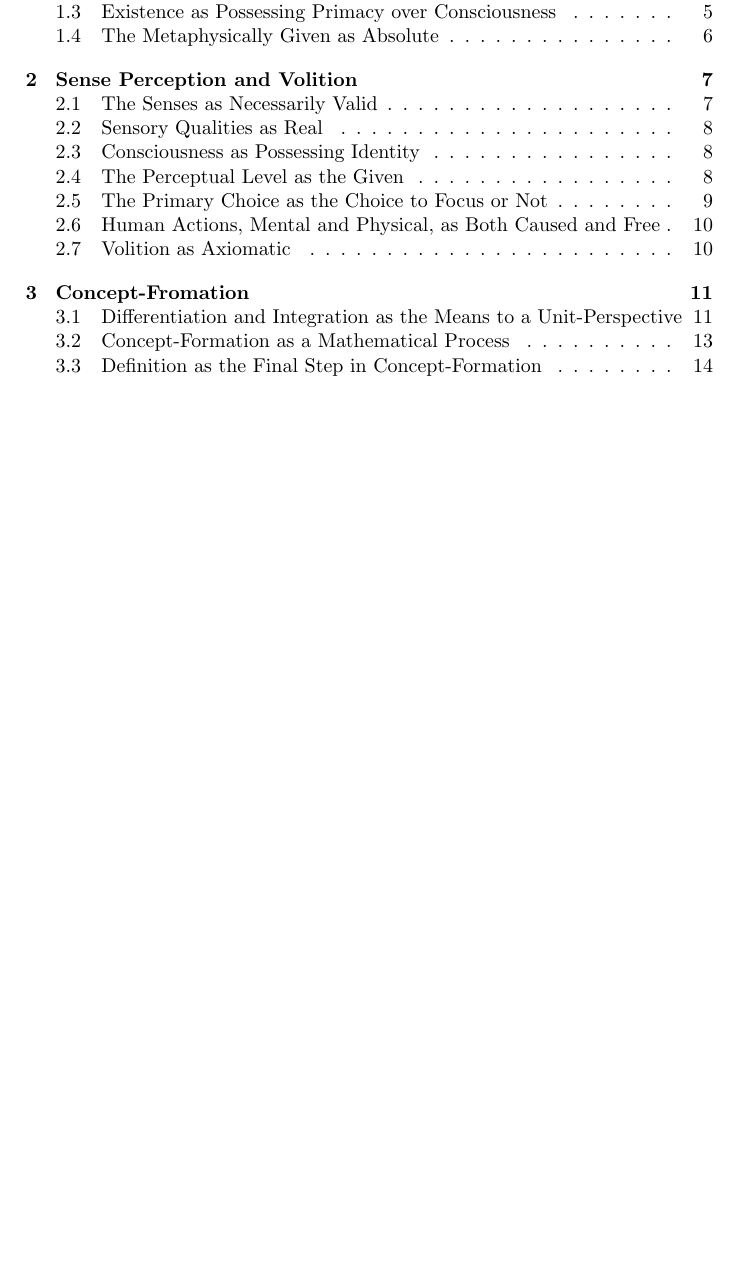
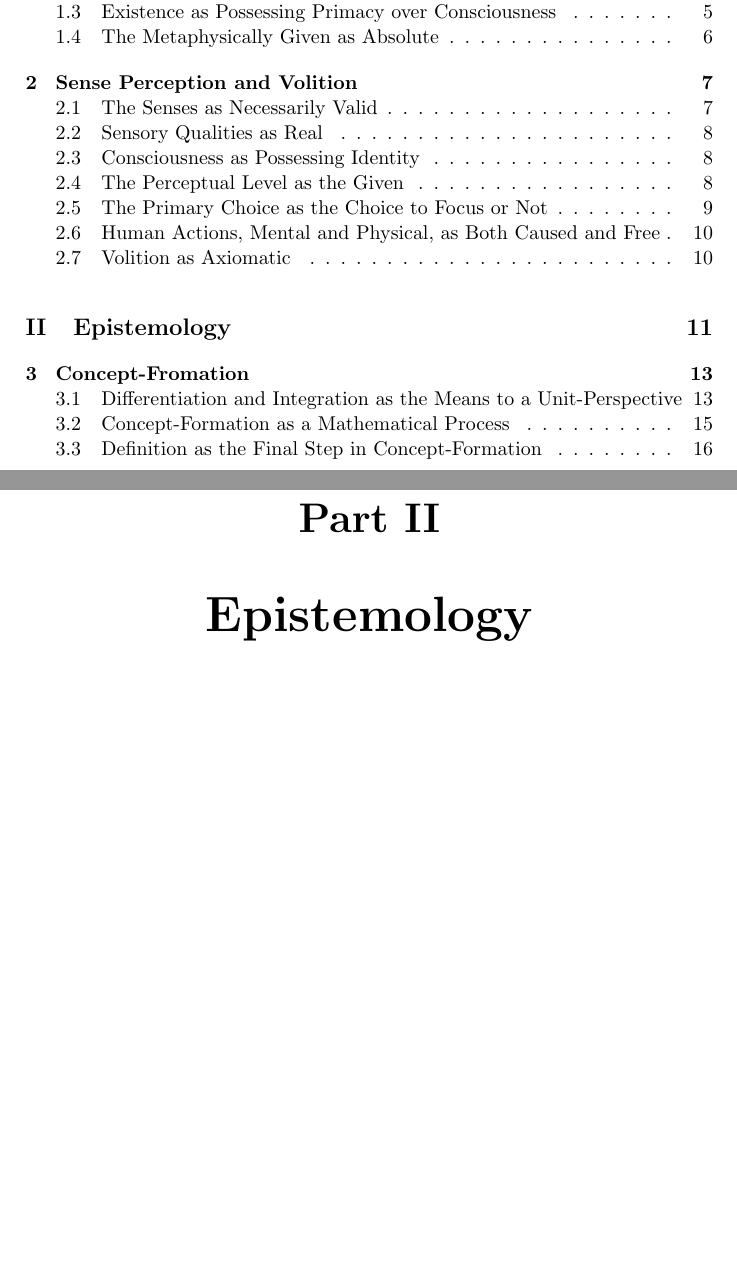
Before and after one commit to bernardopaulsen/orthodox, a LaTeX thesis (objectivism.tex, which reads 3.tex): part of page 3 of 53 before the commit and two parts of pages 3 and 23 of 55 after it, the two joined at a grey line, cut so that both start at the same text, the shorter picture padded with empty space. Compiled offline with pdfLaTeX.

Commit message:
Update 3.tex

```diff
--- a/3.tex
+++ b/3.tex
@@ -1,3 +1,5 @@
+\part{Epistemology}
+
 \chapter{Concept-Fromation}
 
     Sensory material is the first step of knowledge. Nevertheless, human knowledge is a conceptual phenomena. Therefore, man has to conceptualize the information provided by the senses.
```
